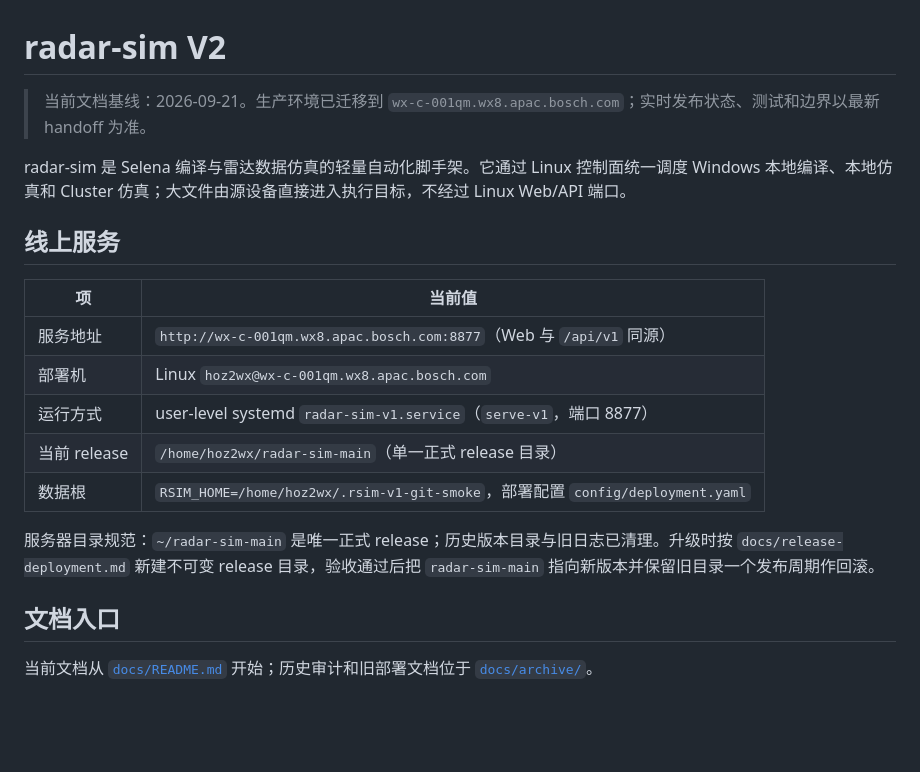
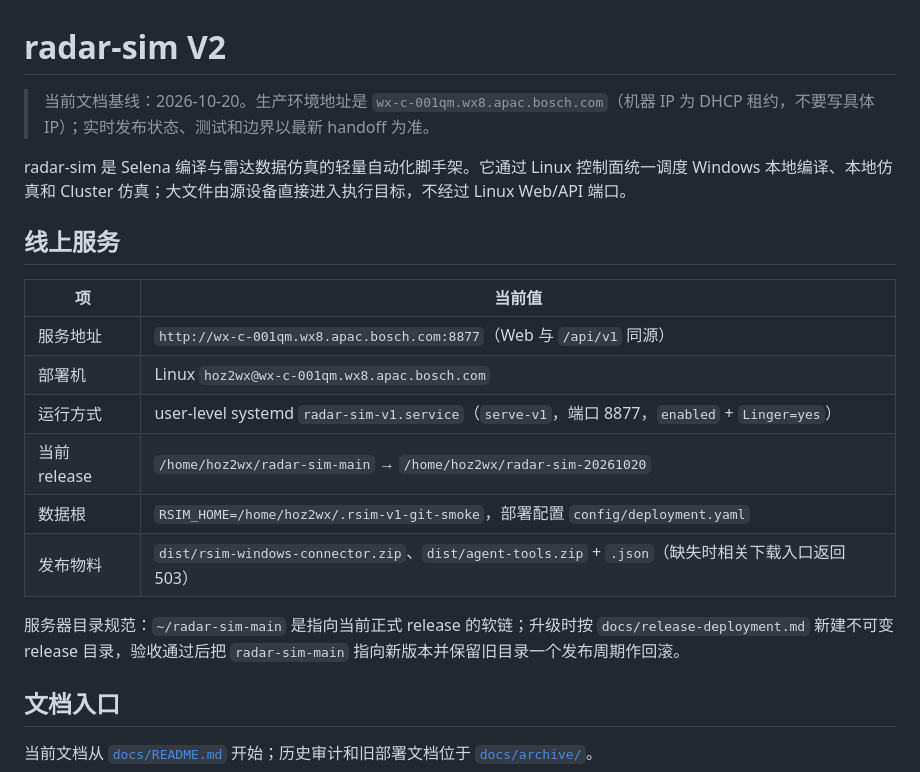
Before and after one commit to Bobs1121/radar-sim, a Markdown page: README.md, the part around the change. Rendered like a GitHub page; blank space fills up the shorter version.

```diff
--- a/README.md
+++ b/README.md
@@ -1,6 +1,6 @@
 # radar-sim V2
 
-> 当前文档基线：2026-09-21。生产环境已迁移到 `wx-c-001qm.wx8.apac.bosch.com`；实时发布状态、测试和边界以最新 handoff 为准。
+> 当前文档基线：2026-10-20。生产环境地址是 `wx-c-001qm.wx8.apac.bosch.com`（机器 IP 为 DHCP 租约，不要写具体 IP）；实时发布状态、测试和边界以最新 handoff 为准。
 
 radar-sim 是 Selena 编译与雷达数据仿真的轻量自动化脚手架。它通过 Linux 控制面统一调度 Windows 本地编译、本地仿真和 Cluster 仿真；大文件由源设备直接进入执行目标，不经过 Linux Web/API 端口。
 
@@ -10,11 +10,12 @@ radar-sim 是 Selena 编译与雷达数据仿真的轻量自动化脚手架。
 |---|---|
 | 服务地址 | `http://wx-c-001qm.wx8.apac.bosch.com:8877`（Web 与 `/api/v1` 同源） |
 | 部署机 | Linux `hoz2wx@wx-c-001qm.wx8.apac.bosch.com` |
-| 运行方式 | user-level systemd `radar-sim-v1.service`（`serve-v1`，端口 8877） |
-| 当前 release | `/home/hoz2wx/radar-sim-main`（单一正式 release 目录） |
+| 运行方式 | user-level systemd `radar-sim-v1.service`（`serve-v1`，端口 8877，`enabled` + `Linger=yes`） |
+| 当前 release | `/home/hoz2wx/radar-sim-main` → `/home/hoz2wx/radar-sim-20261020` |
 | 数据根 | `RSIM_HOME=/home/hoz2wx/.rsim-v1-git-smoke`，部署配置 `config/deployment.yaml` |
+| 发布物料 | `dist/rsim-windows-connector.zip`、`dist/agent-tools.zip` + `.json`（缺失时相关下载入口返回 503） |
 
-服务器目录规范：`~/radar-sim-main` 是唯一正式 release；历史版本目录与旧日志已清理。升级时按 `docs/release-deployment.md` 新建不可变 release 目录，验收通过后把 `radar-sim-main` 指向新版本并保留旧目录一个发布周期作回滚。
+服务器目录规范：`~/radar-sim-main` 是指向当前正式 release 的软链；升级时按 `docs/release-deployment.md` 新建不可变 release 目录，验收通过后把 `radar-sim-main` 指向新版本并保留旧目录一个发布周期作回滚。
 
 ## 文档入口
 
```
Also changed, not shown: HANDOFF.md (+15 -2 lines), docs/release-deployment.md (+3 -1 lines).
